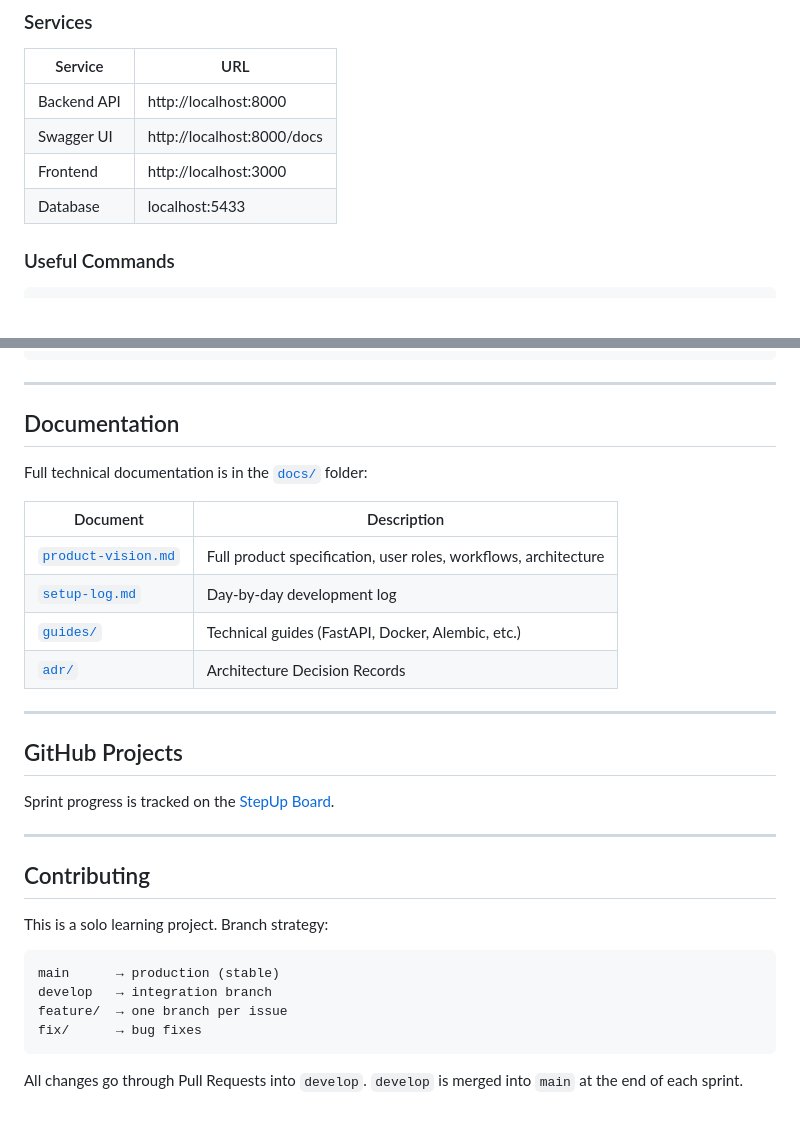
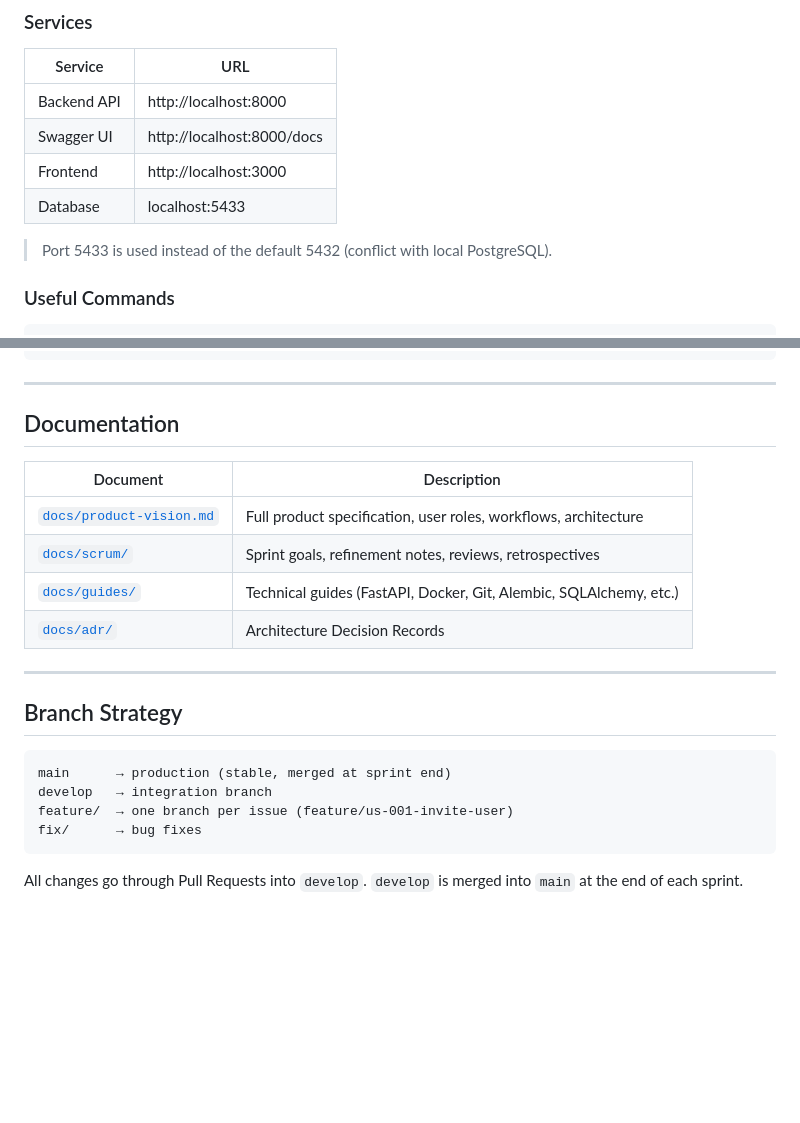
Before and after one commit to aykutcihan/stepup, a Markdown page: README.md, 2 parts joined by grey strips. Rendered like a GitHub page; blank space fills up the shorter version.

````diff
--- a/README.md
+++ b/README.md
@@ -78,6 +108,8 @@ docker-compose up
 | Frontend | http://localhost:3000 |
 | Database | localhost:5433 |
 
+> Port 5433 is used instead of the default 5432 (conflict with local PostgreSQL).
+
 ### Useful Commands
 
 ```bash
@@ -101,31 +133,21 @@ docker-compose build backend
 
 ## Documentation
 
-Full technical documentation is in the [`docs/`](./docs/) folder:
-
 | Document | Description |
 |---|---|
-| [`product-vision.md`](./docs/product-vision.md) | Full product specification, user roles, workflows, architecture |
-| [`setup-log.md`](./docs/setup-log.md) | Day-by-day development log |
-| [`guides/`](./docs/guides/) | Technical guides (FastAPI, Docker, Alembic, etc.) |
-| [`adr/`](./docs/adr/) | Architecture Decision Records |
+| [`docs/product-vision.md`](./docs/product-vision.md) | Full product specification, user roles, workflows, architecture |
+| [`docs/scrum/`](./docs/scrum/) | Sprint goals, refinement notes, reviews, retrospectives |
+| [`docs/guides/`](./docs/guides/) | Technical guides (FastAPI, Docker, Git, Alembic, SQLAlchemy, etc.) |
+| [`docs/adr/`](./docs/adr/) | Architecture Decision Records |
 
 ---
 
-## GitHub Projects
-
-Sprint progress is tracked on the [StepUp Board](https://github.com/users/aykutcihan/projects/5).
-
----
-
-## Contributing
-
-This is a solo learning project. Branch strategy:
+## Branch Strategy
 
 ```
-main      → production (stable)
+main      → production (stable, merged at sprint end)
 develop   → integration branch
-feature/  → one branch per issue
+feature/  → one branch per issue (feature/us-001-invite-user)
 fix/      → bug fixes
 ```
 
````
Also changed, not shown: other parts of README.md (+35 -5 lines), docs/retrospective.md (deleted, +0 -22 lines), docs/setup-log.md (deleted, +0 -253 lines).
